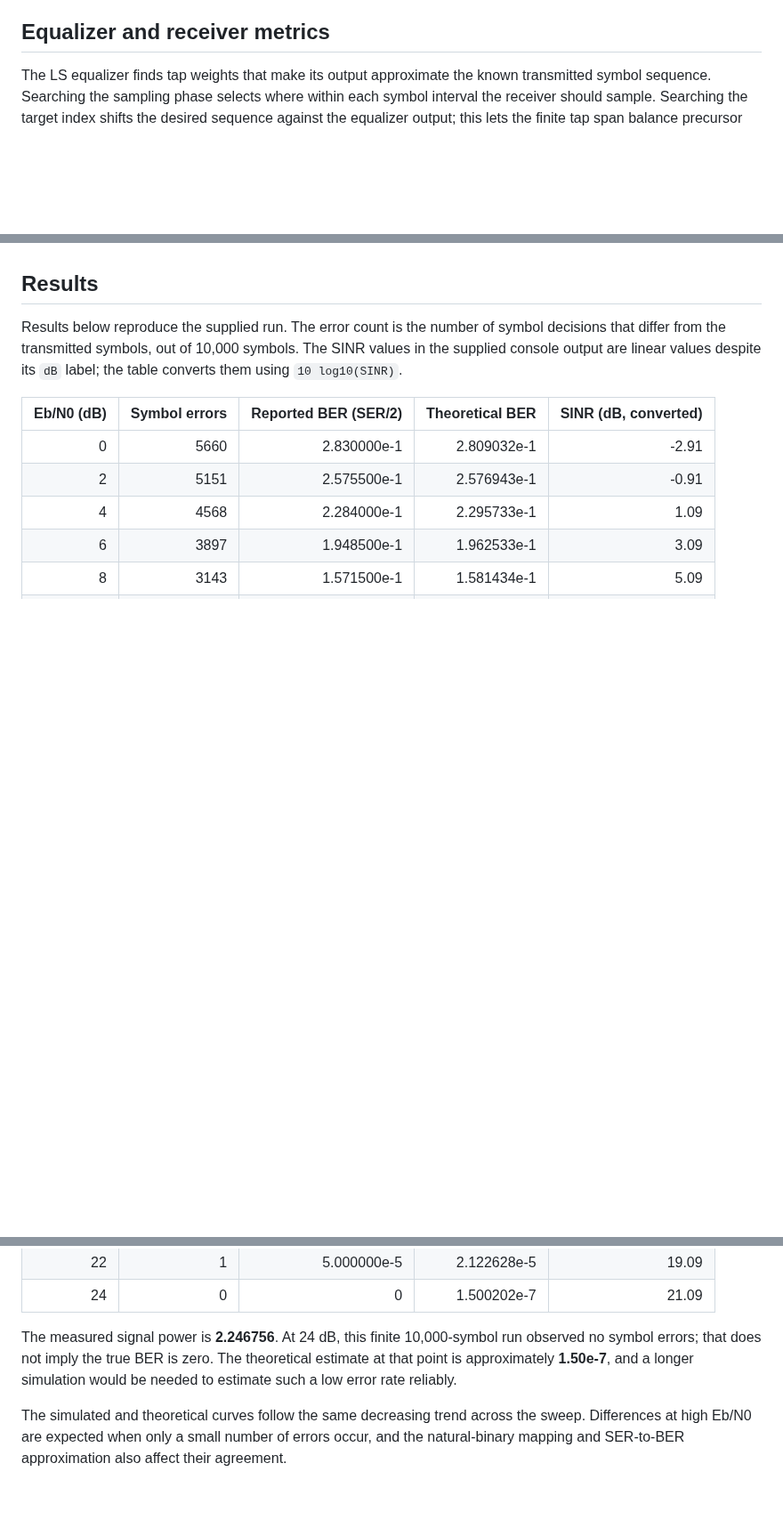
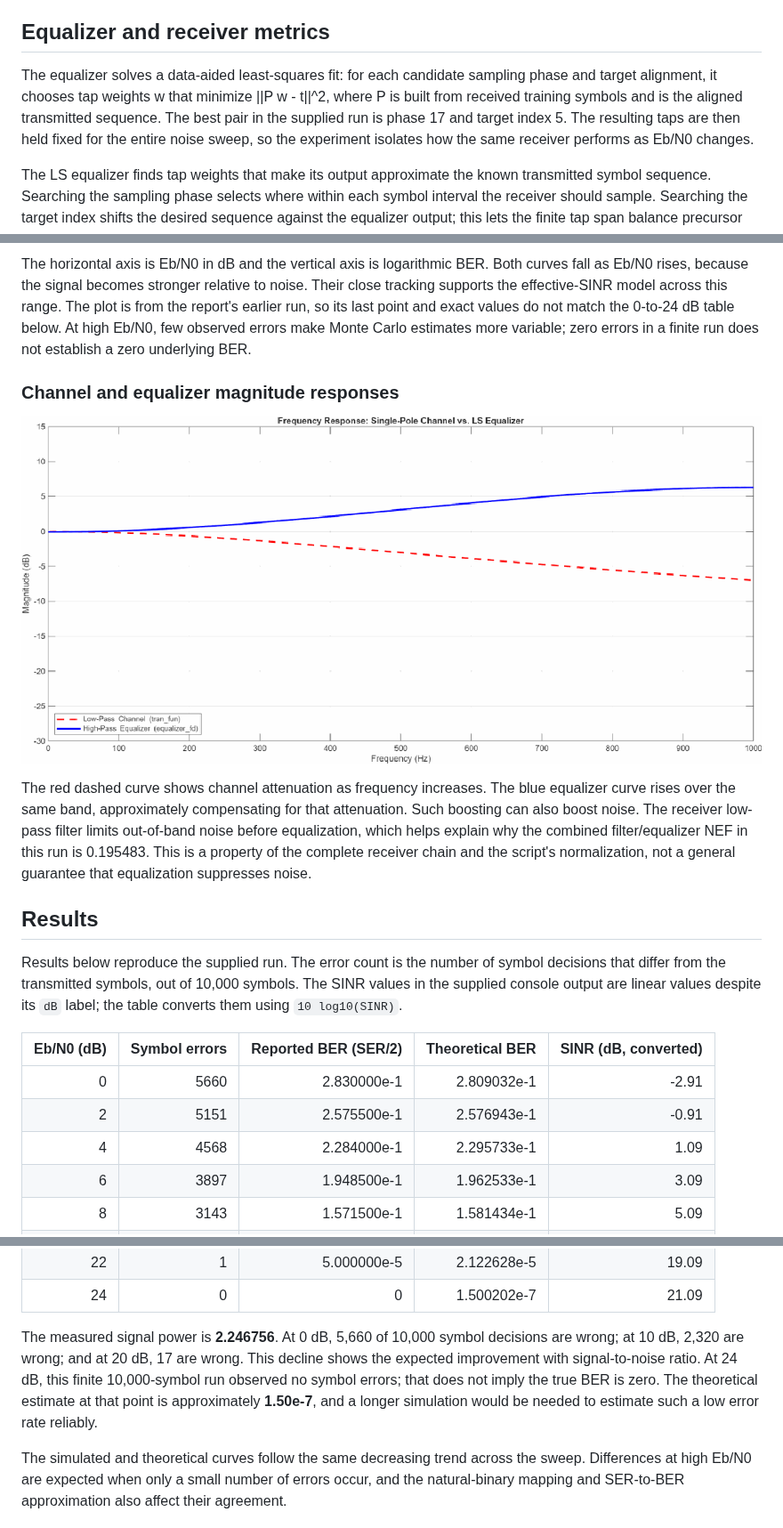
Before and after one commit to elsonneyzeyadmohamed/pam4-ls-equalizer, a Markdown page: README.md, 3 parts joined by grey strips. Shown at 89% size. Rendered like a GitHub page; pictures changed too: figures/channel_equalizer_response.png (added); blank space fills up the shorter version.

```diff
--- a/README.md
+++ b/README.md
@@ -21,6 +21,8 @@ The source PDF used to develop the technical explanation is not included.
 
 ## Equalizer and receiver metrics
 
+The equalizer solves a data-aided least-squares fit: for each candidate sampling phase and target alignment, it chooses tap weights w that minimize ||P w - t||^2, where P is built from received training symbols and 	 is the aligned transmitted sequence. The best pair in the supplied run is phase 17 and target index 5. The resulting taps are then held fixed for the entire noise sweep, so the experiment isolates how the same receiver performs as Eb/N0 changes.
+
 The LS equalizer finds tap weights that make its output approximate the known transmitted symbol sequence. Searching the sampling phase selects where within each symbol interval the receiver should sample. Searching the target index shifts the desired sequence against the equalizer output; this lets the finite tap span balance precursor and postcursor ISI.
 
 The selected sampling phase is **17** (MATLAB's 1-based sample index), and the target index is **5** of 8. The minimum training MSE is **3e-6**. The measured effective signal gain is **0.999997**, and the residual ISI power is **3e-6**. The near-unity gain means the desired symbol amplitude is essentially preserved; residual ISI is the remaining error after subtracting that gain-scaled ideal symbol sequence.
@@ -34,3 +50,10 @@ For the theoretical curve, the script combines residual ISI and NEF-scaled noise
+The horizontal axis is Eb/N0 in dB and the vertical axis is logarithmic BER. Both curves fall as Eb/N0 rises, because the signal becomes stronger relative to noise. Their close tracking supports the effective-SINR model across this range. The plot is from the report's earlier run, so its last point and exact values do not match the 0-to-24 dB table below. At high Eb/N0, few observed errors make Monte Carlo estimates more variable; zero errors in a finite run does not establish a zero underlying BER.
+
+### Channel and equalizer magnitude responses
+
+![Magnitude response of the single-pole channel and least-squares equalizer](figures/channel_equalizer_response.png)
+
+The red dashed curve shows channel attenuation as frequency increases. The blue equalizer curve rises over the same band, approximately compensating for that attenuation. Such boosting can also boost noise. The receiver low-pass filter limits out-of-band noise before equalization, which helps explain why the combined filter/equalizer NEF in this run is 0.195483. This is a property of the complete receiver chain and the script's normalization, not a general guarantee that equalization suppresses noise.
 ## Results
 
 Results below reproduce the supplied run. The error count is the number of symbol decisions that differ from the transmitted symbols, out of 10,000 symbols. The SINR values in the supplied console output are linear values despite its `dB` label; the table converts them using `10 log10(SINR)`.
@@ -51,7 +74,7 @@ Results below reproduce the supplied run. The error count is the number of symbo
 | 22 | 1    | 5.000000e-5 | 2.122628e-5 | 19.09 |
 | 24 | 0    | 0           | 1.500202e-7 | 21.09 |
 
-The measured signal power is **2.246756**. At 24 dB, this finite 10,000-symbol run observed no symbol errors; that does not imply the true BER is zero. The theoretical estimate at that point is approximately **1.50e-7**, and a longer simulation would be needed to estimate such a low error rate reliably.
+The measured signal power is **2.246756**. At 0 dB, 5,660 of 10,000 symbol decisions are wrong; at 10 dB, 2,320 are wrong; and at 20 dB, 17 are wrong. This decline shows the expected improvement with signal-to-noise ratio. At 24 dB, this finite 10,000-symbol run observed no symbol errors; that does not imply the true BER is zero. The theoretical estimate at that point is approximately **1.50e-7**, and a longer simulation would be needed to estimate such a low error rate reliably.
 
 The simulated and theoretical curves follow the same decreasing trend across the sweep. Differences at high Eb/N0 are expected when only a small number of errors occur, and the natural-binary mapping and SER-to-BER approximation also affect their agreement.
 
```
Also changed, not shown: other parts of README.md (+14 -0 lines), figures/ber_curve_reference.png (added), figures/waveform_comparison.png (added).
